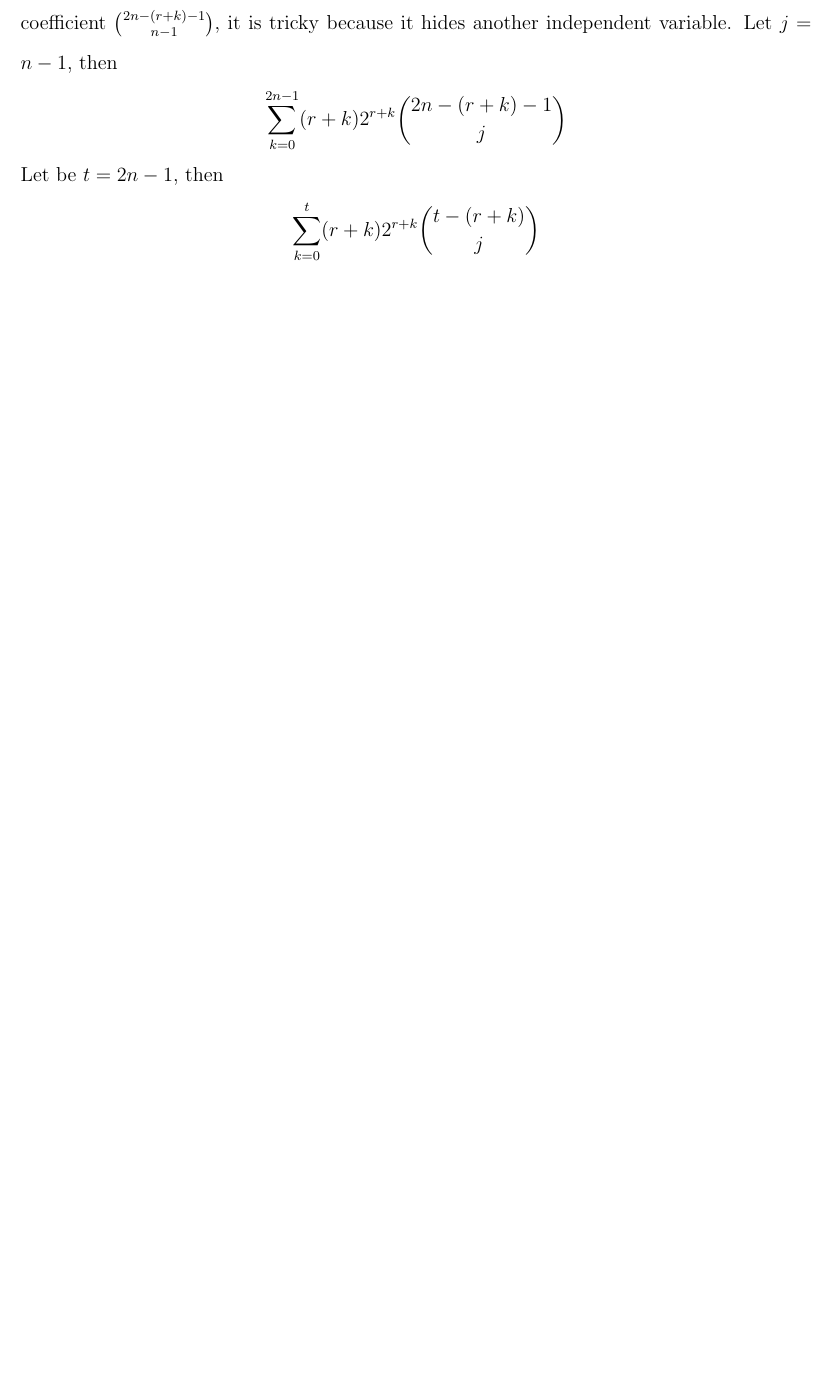
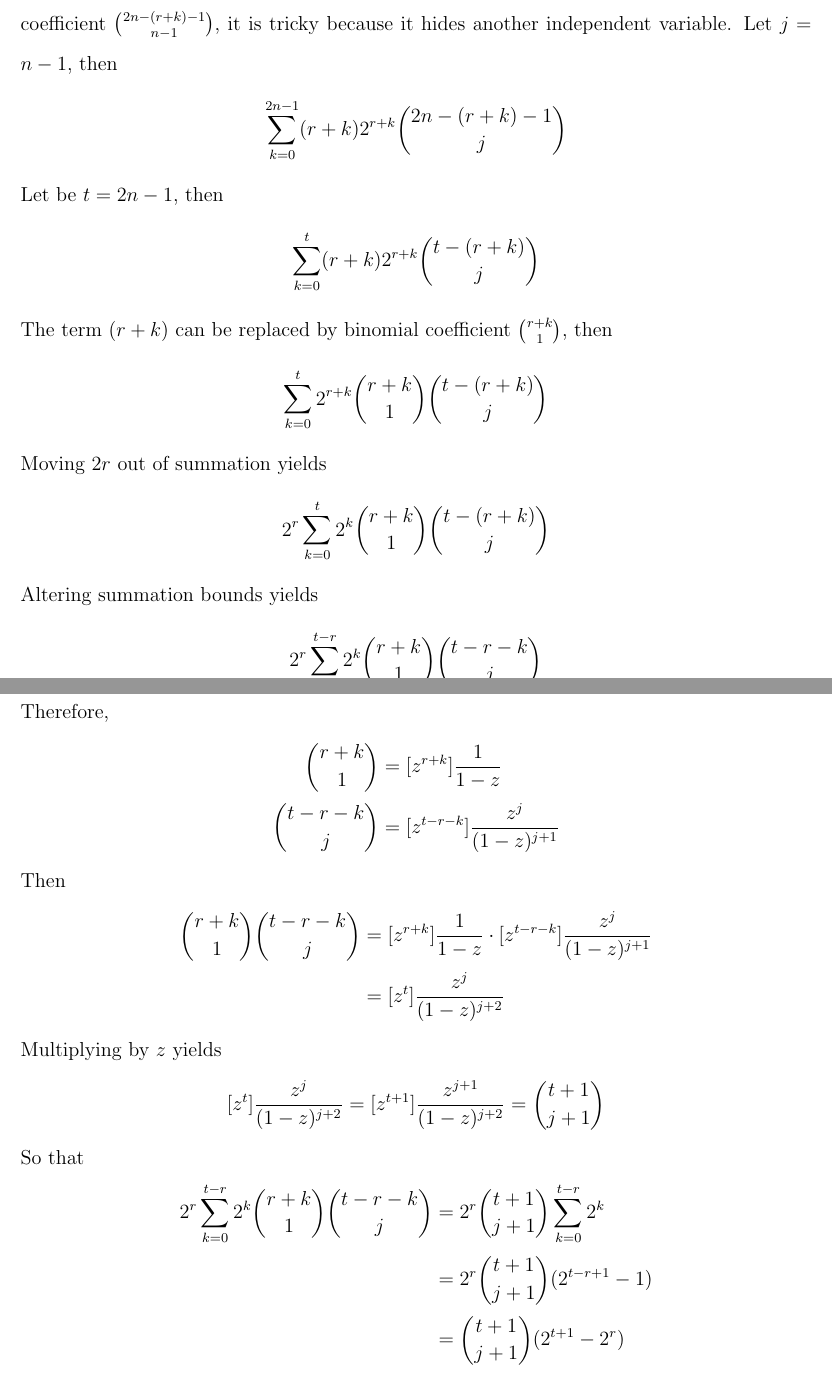
Before and after one commit to kolosovpetro/concrete-mathematics-binomial-coefficients, a LaTeX paper (src/ConcreteMathematicsComments.tex, which reads src/sections/11_problem_8_math_stack_exchange.tex): part of page 22 of 23 before the commit and two parts of pages 22 and 23 of 24 after it, the two joined at a grey line, cut so that both start at the same text, the shorter picture padded with empty space. Compiled offline with pdfLaTeX.

Commit message:
problem 8 in progress

```diff
--- a/src/sections/11_problem_8_math_stack_exchange.tex
+++ b/src/sections/11_problem_8_math_stack_exchange.tex
@@ -21,4 +21,39 @@ Let be $t=2n-1$, then
 \begin{align*}
     \sum_{k=0}^{t} (r+k) 2^{r+k} \binom{t-(r+k)}{j}
 \end{align*}
+The term $(r+k)$ can be replaced by binomial coefficient $\binom{r+k}{1}$, then
+\begin{align*}
+    \sum_{k=0}^{t} 2^{r+k} \binom{r+k}{1} \binom{t-(r+k)}{j}
+\end{align*}
+Moving $2r$ out of summation yields
+\begin{align*}
+    2^r \sum_{k=0}^{t} 2^{k} \binom{r+k}{1} \binom{t-(r+k)}{j}
+\end{align*}
+Altering summation bounds yields
+\begin{align*}
+    2^r \sum_{k=0}^{t-r} 2^{k} \binom{r+k}{1} \binom{t-r-k}{j}
+\end{align*}
+Therefore,
+\begin{align*}
+    \binom{r+k}{1} &= \coefficientOf{z}{r+k} \frac{1}{1-z} \\
+    \binom{t-r-k}{j} &= \coefficientOf{z}{t-r-k} \frac{z^j}{(1-z)^{j+1}}
+\end{align*}
+Then
+\begin{align*}
+    \binom{r+k}{1} \binom{t-r-k}{j} &= \coefficientOf{z}{r+k} \frac{1}{1-z} \cdot \coefficientOf{z}{t-r-k} \frac{z^j}{(1-z)^{j+1}} \\
+    &= \coefficientOf{z}{t} \frac{z^j}{(1-z)^{j+2}}
+\end{align*}
+Multiplying by $z$ yields
+\begin{align*}
+    \coefficientOf{z}{t} \frac{z^j}{(1-z)^{j+2}} = \coefficientOf{z}{t+1} \frac{z^{j+1}}{(1-z)^{j+2}} = \binom{t+1}{j+1}
+\end{align*}
+So that
+\begin{align*}
+    2^r \sum_{k=0}^{t-r} 2^{k} \binom{r+k}{1} \binom{t-r-k}{j} &= 2^r \binom{t+1}{j+1} \sum_{k=0}^{t-r} 2^{k} \\
+    &= 2^r \binom{t+1}{j+1} (2^{t-r+1} - 1) \\
+    &= \binom{t+1}{j+1} (2^{t+1} - 2^r) \\
+\end{align*}
+
+
+
 \clearpage
```
Also changed, not shown: out/ConcreteMathematicsComments.pdf.
